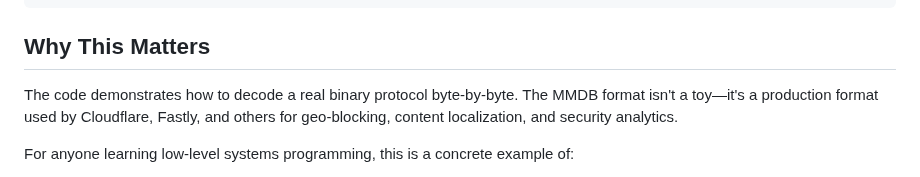
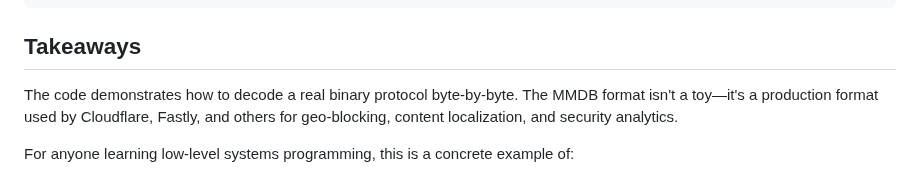
Before and after one commit to mschonaker/mschonaker.github.io, a Markdown page: _posts/geoip2-zig.md, the part around the change. Rendered like a GitHub page.

Commit message:
Rename 'Why This Matters' sections to 'Takeaways' across articles

````diff
--- a/_posts/geoip2-zig.md
+++ b/_posts/geoip2-zig.md
@@ -87,7 +87,7 @@ src/
 │   └── metadata.zig     # database metadata
 ```
 
-## Why This Matters
+## Takeaways
 
 The code demonstrates how to decode a real binary protocol byte-by-byte. The MMDB format isn't a toy—it's a production format used by Cloudflare, Fastly, and others for geo-blocking, content localization, and security analytics.
 
````
Also changed, not shown: _posts/graalvm-quarkus-docker-hello.md (+1 -1 lines), _posts/simd-zig-introduction.md (+1 -1 lines).
